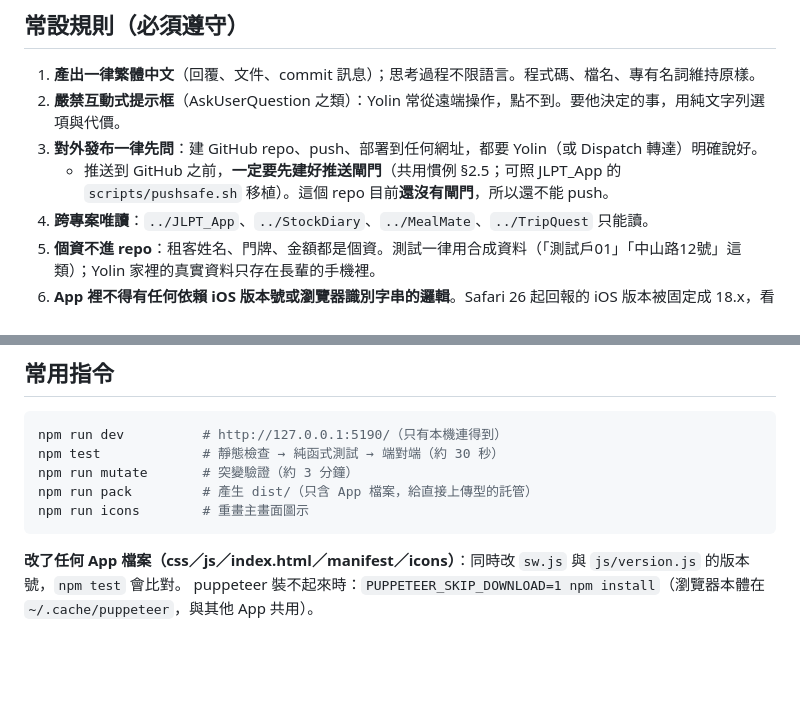
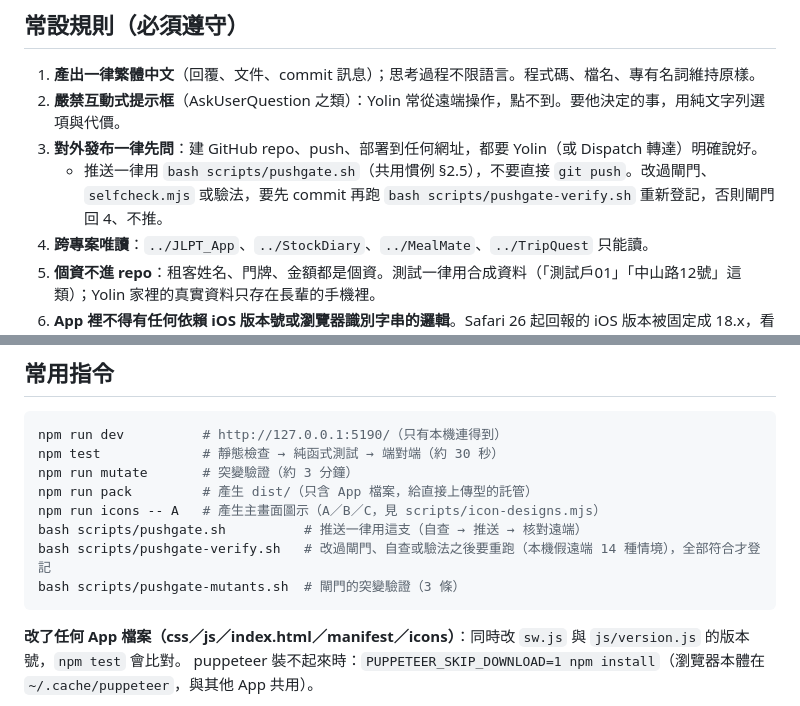
Before and after one commit to yolin0513/rentcheck, a Markdown page: CLAUDE.md, 2 parts joined by grey strips. Drawn GitHub-style; blank space fills up the shorter version.

````diff
--- a/CLAUDE.md
+++ b/CLAUDE.md
@@ -9,7 +9,7 @@
 1. **產出一律繁體中文**（回覆、文件、commit 訊息）；思考過程不限語言。程式碼、檔名、專有名詞維持原樣。
 2. **嚴禁互動式提示框**（AskUserQuestion 之類）：Yolin 常從遠端操作，點不到。要他決定的事，用純文字列選項與代價。
 3. **對外發布一律先問**：建 GitHub repo、push、部署到任何網址，都要 Yolin（或 Dispatch 轉達）明確說好。
-   - 推送到 GitHub 之前，**一定要先建好推送閘門**（共用慣例 §2.5；可照 JLPT_App 的 `scripts/pushsafe.sh` 移植）。這個 repo 目前**還沒有閘門**，所以還不能 push。
+   - 推送一律用 `bash scripts/pushgate.sh`（共用慣例 §2.5），不要直接 `git push`。改過閘門、`selfcheck.mjs` 或驗法，要先 commit 再跑 `bash scripts/pushgate-verify.sh` 重新登記，否則閘門回 4、不推。
 4. **跨專案唯讀**：`../JLPT_App`、`../StockDiary`、`../MealMate`、`../TripQuest` 只能讀。
 5. **個資不進 repo**：租客姓名、門牌、金額都是個資。測試一律用合成資料（「測試戶01」「中山路12號」這類）；Yolin 家裡的真實資料只存在長輩的手機裡。
 6. **App 裡不得有任何依賴 iOS 版本號或瀏覽器識別字串的邏輯**。Safari 26 起回報的 iOS 版本被固定成 18.x，看版本號一定會判斷錯。一律用功能偵測。`scripts/staticcheck.mjs` 會擋。
@@ -24,7 +24,10 @@ npm run dev          # http://127.0.0.1:5190/（只有本機連得到）
 npm test             # 靜態檢查 → 純函式測試 → 端對端（約 30 秒）
 npm run mutate       # 突變驗證（約 3 分鐘）
 npm run pack         # 產生 dist/（只含 App 檔案，給直接上傳型的託管）
-npm run icons        # 重畫主畫面圖示
+npm run icons -- A   # 產生主畫面圖示（A／B／C，見 scripts/icon-designs.mjs）
+bash scripts/pushgate.sh          # 推送一律用這支（自查 → 推送 → 核對遠端）
+bash scripts/pushgate-verify.sh   # 改過閘門、自查或驗法之後要重跑（本機假遠端 14 種情境），全部符合才登記
+bash scripts/pushgate-mutants.sh  # 閘門的突變驗證（3 條）
 ```
 
 **改了任何 App 檔案（css／js／index.html／manifest／icons）**：同時改 `sw.js` 與 `js/version.js` 的版本號，`npm test` 會比對。
````
Also changed, not shown: docs/STATUS.md (+12 -0 lines).
